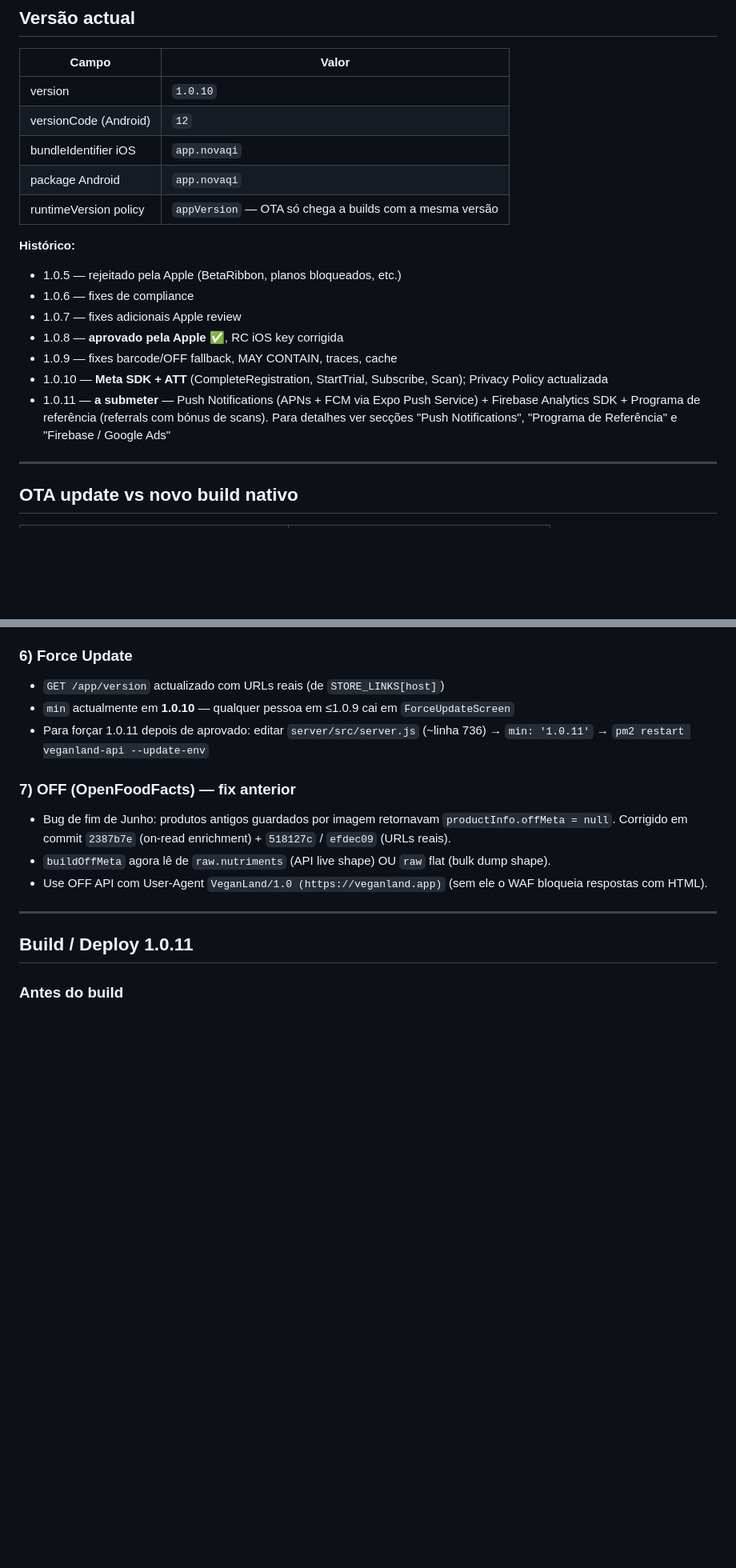
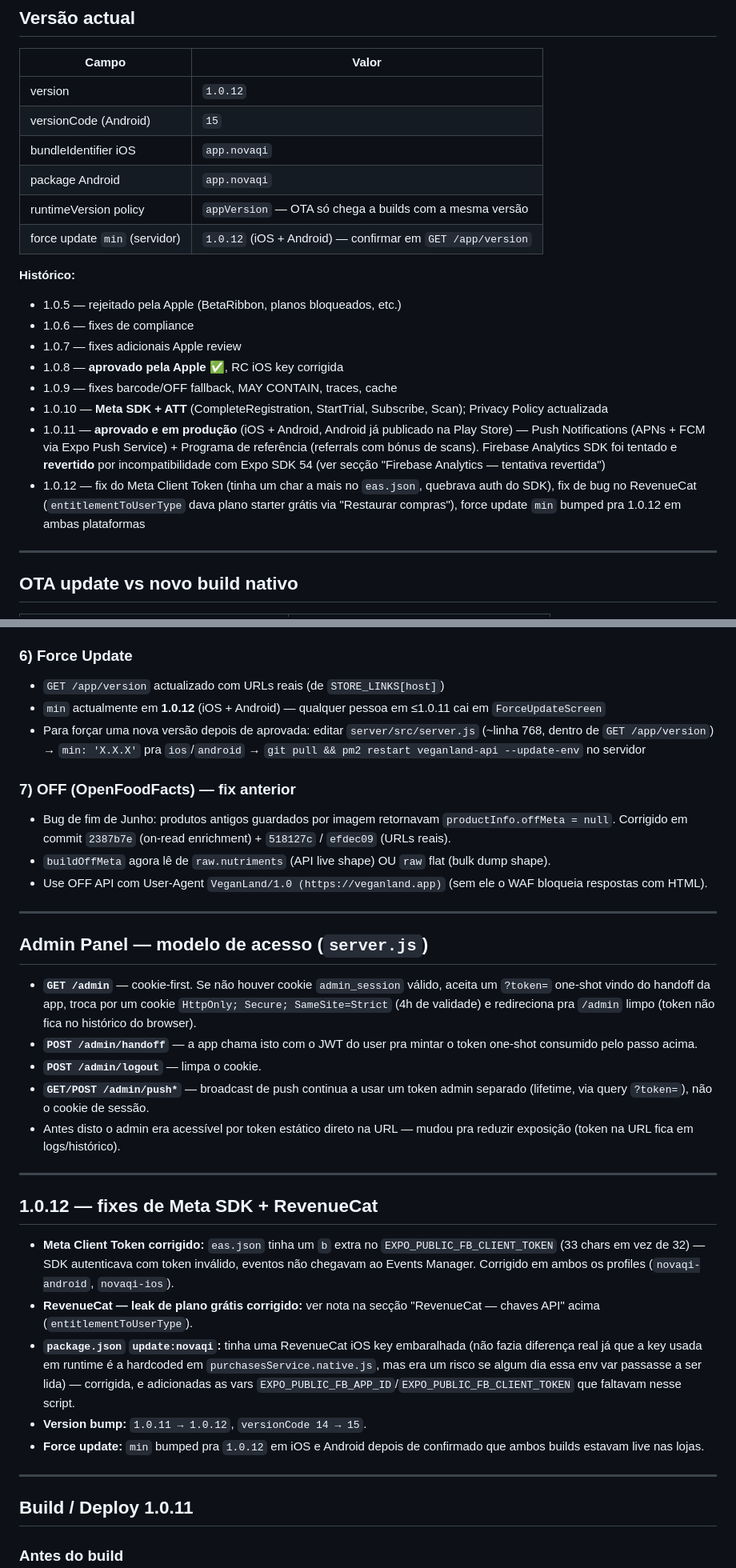
Before and after one commit to daviwazlawick/veganland, a Markdown page: CLAUDE.md, 2 parts joined by grey strips. Shown at 80% size. Rendered like a GitHub page; blank space fills up the shorter version.

```diff
--- a/CLAUDE.md
+++ b/CLAUDE.md
@@ -251,11 +264,12 @@ Stack: `react-native-fbsdk-next` + `expo-tracking-transparency`.
 
 | Campo | Valor |
 |---|---|
-| version | `1.0.10` |
-| versionCode (Android) | `12` |
+| version | `1.0.12` |
+| versionCode (Android) | `15` |
 | bundleIdentifier iOS | `app.novaqi` |
 | package Android | `app.novaqi` |
 | runtimeVersion policy | `appVersion` — OTA só chega a builds com a mesma versão |
+| force update `min` (servidor) | `1.0.12` (iOS + Android) — confirmar em `GET /app/version` |
 
 **Histórico:**
 - 1.0.5 — rejeitado pela Apple (BetaRibbon, planos bloqueados, etc.)
@@ -264,7 +278,8 @@ Stack: `react-native-fbsdk-next` + `expo-tracking-transparency`.
 - 1.0.8 — **aprovado pela Apple** ✅, RC iOS key corrigida
 - 1.0.9 — fixes barcode/OFF fallback, MAY CONTAIN, traces, cache
 - 1.0.10 — **Meta SDK + ATT** (CompleteRegistration, StartTrial, Subscribe, Scan); Privacy Policy actualizada
-- 1.0.11 — **a submeter** — Push Notifications (APNs + FCM via Expo Push Service) + Firebase Analytics SDK + Programa de referência (referrals com bónus de scans). Para detalhes ver secções "Push Notifications", "Programa de Referência" e "Firebase / Google Ads"
+- 1.0.11 — **aprovado e em produção** (iOS + Android, Android já publicado na Play Store) — Push Notifications (APNs + FCM via Expo Push Service) + Programa de referência (referrals com bónus de scans). Firebase Analytics SDK foi tentado e **revertido** por incompatibilidade com Expo SDK 54 (ver secção "Firebase Analytics — tentativa revertida")
+- 1.0.12 — fix do Meta Client Token (tinha um char a mais no `eas.json`, quebrava auth do SDK), fix de bug no RevenueCat (`entitlementToUserType` dava plano starter grátis via "Restaurar compras"), force update `min` bumped pra 1.0.12 em ambas plataformas
 
 ---
 
@@ -544,14 +549,34 @@ Tudo o que foi adicionado entre 2026-06-29 e 2026-06-30:
 ### 6) Force Update
 
 - `GET /app/version` actualizado com URLs reais (de `STORE_LINKS[host]`)
-- `min` actualmente em **1.0.10** — qualquer pessoa em ≤1.0.9 cai em `ForceUpdateScreen`
-- Para forçar 1.0.11 depois de aprovado: editar `server/src/server.js` (~linha 736) → `min: '1.0.11'` → `pm2 restart veganland-api --update-env`
+- `min` actualmente em **1.0.12** (iOS + Android) — qualquer pessoa em ≤1.0.11 cai em `ForceUpdateScreen`
+- Para forçar uma nova versão depois de aprovada: editar `server/src/server.js` (~linha 768, dentro de `GET /app/version`) → `min: 'X.X.X'` pra `ios`/`android` → `git pull && pm2 restart veganland-api --update-env` no servidor
 
 ### 7) OFF (OpenFoodFacts) — fix anterior
 
 - Bug de fim de Junho: produtos antigos guardados por imagem retornavam `productInfo.offMeta = null`. Corrigido em commit `2387b7e` (on-read enrichment) + `518127c` / `efdec09` (URLs reais).
 - `buildOffMeta` agora lê de `raw.nutriments` (API live shape) OU `raw` flat (bulk dump shape).
 - Use OFF API com User-Agent `VeganLand/1.0 (https://veganland.app)` (sem ele o WAF bloqueia respostas com HTML).
+
+---
+
+## Admin Panel — modelo de acesso (`server.js`)
+
+- **`GET /admin`** — cookie-first. Se não houver cookie `admin_session` válido, aceita um `?token=` one-shot vindo do handoff da app, troca por um cookie `HttpOnly; Secure; SameSite=Strict` (4h de validade) e redireciona pra `/admin` limpo (token não fica no histórico do browser).
+- **`POST /admin/handoff`** — a app chama isto com o JWT do user pra mintar o token one-shot consumido pelo passo acima.
+- **`POST /admin/logout`** — limpa o cookie.
+- **`GET/POST /admin/push*`** — broadcast de push continua a usar um token admin separado (lifetime, via query `?token=`), não o cookie de sessão.
+- Antes disto o admin era acessível por token estático direto na URL — mudou pra reduzir exposição (token na URL fica em logs/histórico).
+
+---
+
+## 1.0.12 — fixes de Meta SDK + RevenueCat
+
+- **Meta Client Token corrigido:** `eas.json` tinha um `b` extra no `EXPO_PUBLIC_FB_CLIENT_TOKEN` (33 chars em vez de 32) — SDK autenticava com token inválido, eventos não chegavam ao Events Manager. Corrigido em ambos os profiles (`novaqi-android`, `novaqi-ios`).
+- **RevenueCat — leak de plano grátis corrigido:** ver nota na secção "RevenueCat — chaves API" acima (`entitlementToUserType`).
+- **`package.json` `update:novaqi`:** tinha uma RevenueCat iOS key embaralhada (não fazia diferença real já que a key usada em runtime é a hardcoded em `purchasesService.native.js`, mas era um risco se algum dia essa env var passasse a ser lida) — corrigida, e adicionadas as vars `EXPO_PUBLIC_FB_APP_ID`/`EXPO_PUBLIC_FB_CLIENT_TOKEN` que faltavam nesse script.
+- **Version bump:** `1.0.11 → 1.0.12`, `versionCode 14 → 15`.
+- **Force update:** `min` bumped pra `1.0.12` em iOS e Android depois de confirmado que ambos builds estavam live nas lojas.
 
 ---
 
```
Also changed, not shown: other parts of CLAUDE.md (+42 -39 lines).
